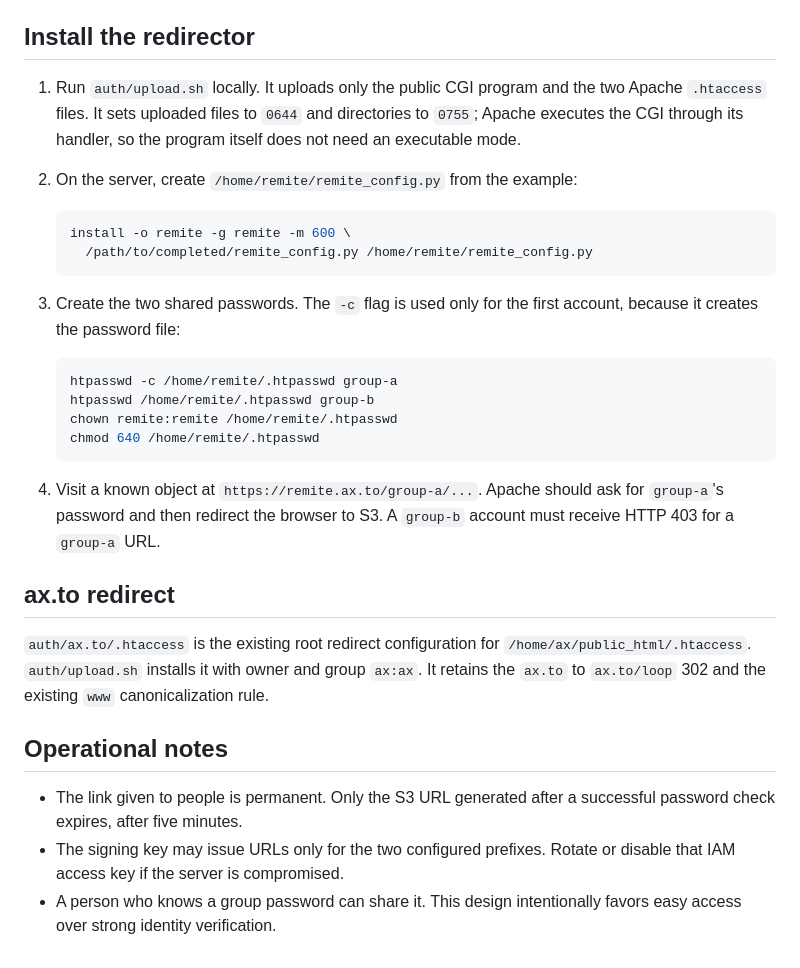
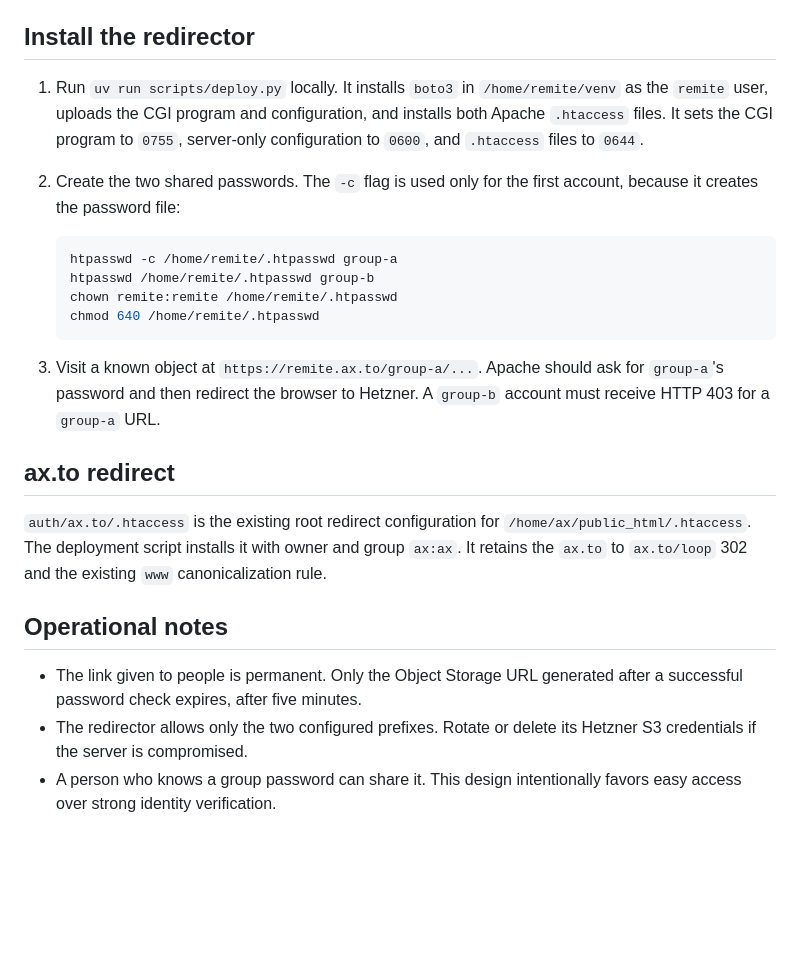
Before and after one commit to rec/openloop, a Markdown page: plan/auth.md, the part around one of its changes. Drawn GitHub-style; blank space fills up the shorter version.

````diff
--- a/plan/auth.md
+++ b/plan/auth.md
@@ -87,18 +104,12 @@ instead of `cgid`.
 
 ## Install the redirector
 
-1. Run `auth/upload.sh` locally. It uploads only the public CGI program and
-   the two Apache `.htaccess` files. It sets uploaded files to `0644` and
-   directories to `0755`; Apache executes the CGI through its handler, so the
-   program itself does not need an executable mode.
-2. On the server, create `/home/remite/remite_config.py` from the example:
-
-   ```sh
-   install -o remite -g remite -m 600 \
-     /path/to/completed/remite_config.py /home/remite/remite_config.py
-   ```
-
-3. Create the two shared passwords. The `-c` flag is used only for the first
+1. Run `uv run scripts/deploy.py` locally. It installs `boto3` in
+   `/home/remite/venv` as the `remite` user, uploads the CGI program and
+   configuration, and installs both Apache `.htaccess` files. It sets the CGI
+   program to `0755`, server-only configuration to `0600`, and `.htaccess`
+   files to `0644`.
+2. Create the two shared passwords. The `-c` flag is used only for the first
    account, because it creates the password file:
 
    ```sh
@@ -108,22 +119,22 @@ instead of `cgid`.
    chmod 640 /home/remite/.htpasswd
    ```
 
-4. Visit a known object at `https://remite.ax.to/group-a/...`. Apache should
-   ask for `group-a`'s password and then redirect the browser to S3. A
+3. Visit a known object at `https://remite.ax.to/group-a/...`. Apache should
+   ask for `group-a`'s password and then redirect the browser to Hetzner. A
    `group-b` account must receive HTTP 403 for a `group-a` URL.
 
 ## ax.to redirect
 
 `auth/ax.to/.htaccess` is the existing root redirect configuration for
-`/home/ax/public_html/.htaccess`. `auth/upload.sh` installs it with owner and
-group `ax:ax`. It retains the `ax.to` to `ax.to/loop` 302 and the existing
+`/home/ax/public_html/.htaccess`. The deployment script installs it with owner
+and group `ax:ax`. It retains the `ax.to` to `ax.to/loop` 302 and the existing
 `www` canonicalization rule.
 
 ## Operational notes
 
-- The link given to people is permanent. Only the S3 URL generated after a
-  successful password check expires, after five minutes.
-- The signing key may issue URLs only for the two configured prefixes. Rotate
-  or disable that IAM access key if the server is compromised.
+- The link given to people is permanent. Only the Object Storage URL generated
+  after a successful password check expires, after five minutes.
+- The redirector allows only the two configured prefixes. Rotate or delete its
+  Hetzner S3 credentials if the server is compromised.
 - A person who knows a group password can share it. This design intentionally
   favors easy access over strong identity verification.
````
Also changed, not shown: other parts of plan/auth.md (+32 -15 lines).
